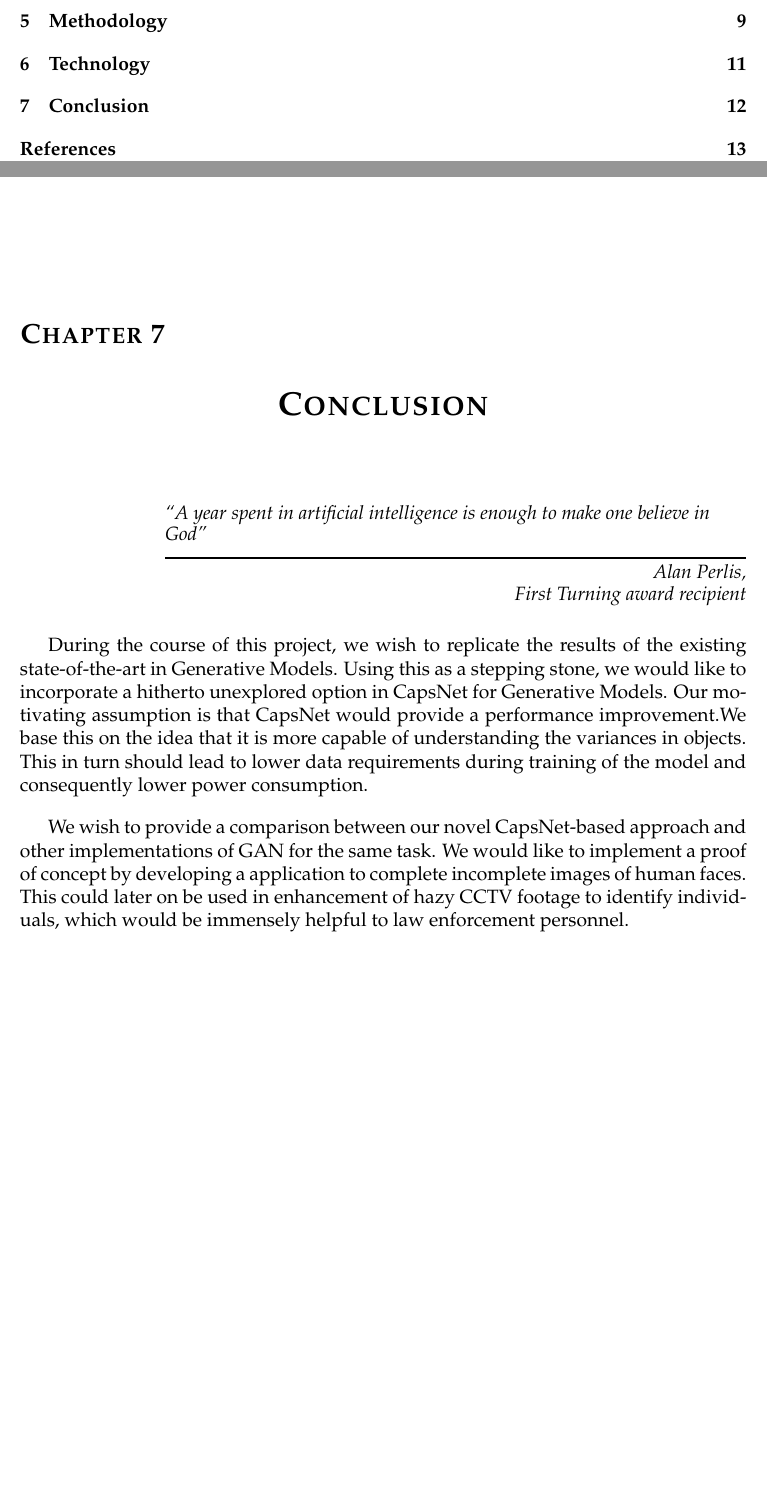
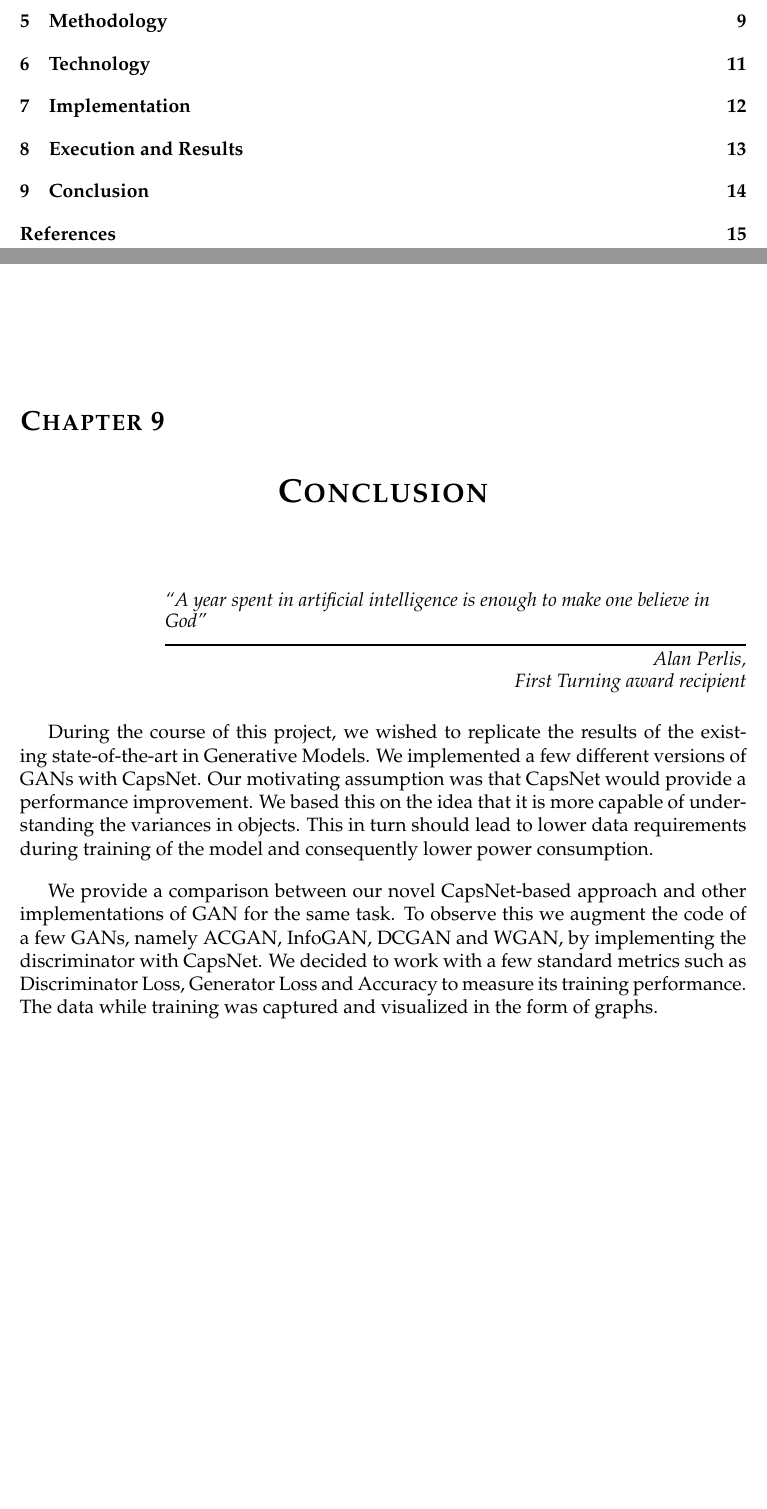
Before and after one commit to RaghavaDhanya/Rudolf, a LaTeX thesis (Final_Report/main.tex, which reads Final_Report/sections/conclusion.tex): two parts of pages 7 and 19 of 21 before the commit and two parts of pages 7 and 21 of 23 after it, joined at a grey line, cut so that both start at the same text, the shorter picture padded with empty space. Compiled offline with pdfLaTeX.

Commit message:
Final report: conclusion

```diff
--- a/Final_Report/main.tex
+++ b/Final_Report/main.tex
@@ -104,6 +104,10 @@
 \par
 \input{sections/techno.tex}
 \par
+\input{sections/implementation.tex}
+\par
+\input{sections/execandresults.tex}
+\par
 \input{sections/conclusion.tex}
 \par\clearpage
 \bibliography{ref}{}
--- a/Final_Report/sections/conclusion.tex
+++ b/Final_Report/sections/conclusion.tex
@@ -1,5 +1,10 @@
 \chapter{Conclusion}\label{ch:conclusion}
 \epigraph{\textit{\normalsize “A year spent in artificial intelligence is enough to make one believe in God”}}{\textit{ \normalsize Alan Perlis,\\ First Turning award recipient}}
-During the course of this project, we wish to replicate the results of the existing state-of-the-art in Generative Models. Using this as a stepping stone, we would like to incorporate a hitherto unexplored option in CapsNet for Generative Models. Our motivating assumption is that CapsNet would provide a performance improvement.We base this on the idea that it is more capable of understanding the variances in objects. This in turn should lead to lower data requirements during training of the model and consequently lower power consumption.
 
-\par\bigskip We wish to provide a comparison between our novel CapsNet-based approach and other implementations of GAN for the same task. We would like to implement a proof of concept by developing a application to complete incomplete images of human faces. This could later on be used in enhancement of hazy CCTV footage to identify individuals, which would be immensely helpful to law enforcement personnel.
+During the course of this project, we wished to replicate the results of the existing state-of-the-art in Generative Models. We implemented a few different versions of GANs with CapsNet. Our motivating assumption was that CapsNet would provide a performance improvement. We based this on the idea that it is more capable of understanding the variances in objects. This in turn should lead to lower data requirements during training of the model and consequently lower power consumption.
+
+\par\bigskip We provide a comparison between our novel CapsNet-based approach and other implementations of GAN for the same task. To observe this we augment the code of a few GANs, namely ACGAN, InfoGAN, DCGAN and WGAN, by implementing the discriminator with CapsNet. We decided to work with a few standard metrics such as Discriminator Loss, Generator Loss and Accuracy to measure its training performance. The data while training was captured and visualized in the form of graphs.
+
+\par\bigskip % Conclusion from results and analysis
+
+% We would like to implement a proof of concept by developing a application to complete incomplete images of human faces. This could later on be used in enhancement of hazy CCTV footage to identify individuals, which would be immensely helpful to law enforcement personnel.
```
Also changed, not shown: Final_Report/sections/execandresults.tex (added, +3 -0 lines), Final_Report/sections/implementation.tex (added, +3 -0 lines).
